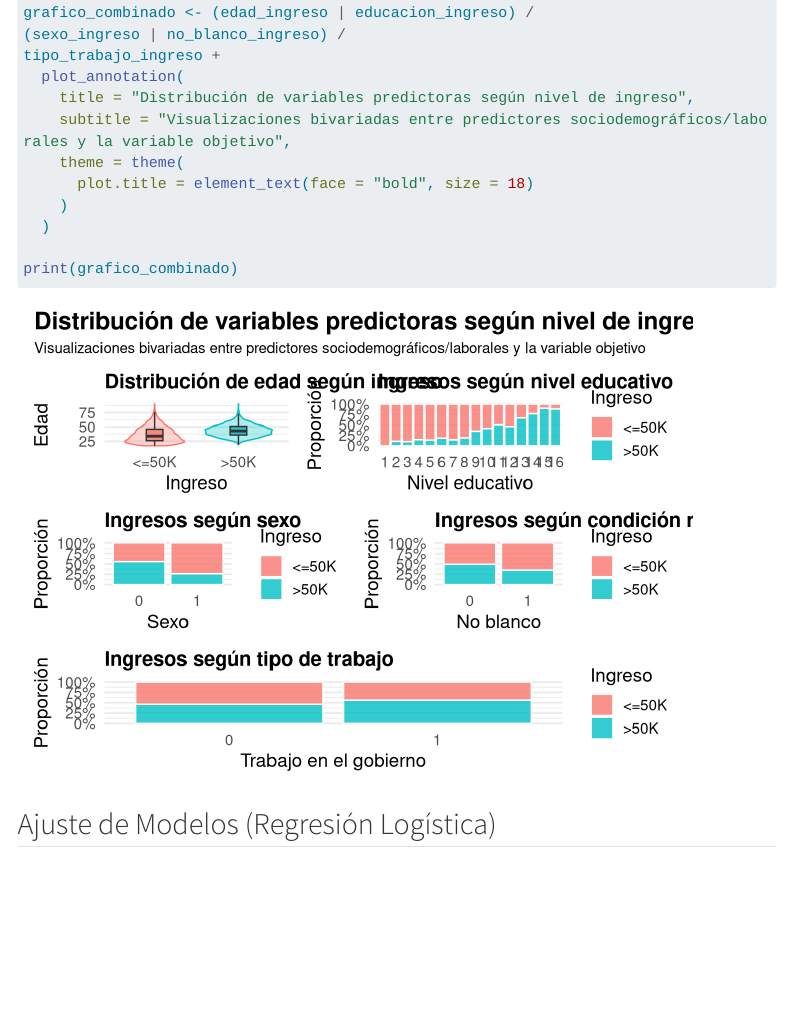
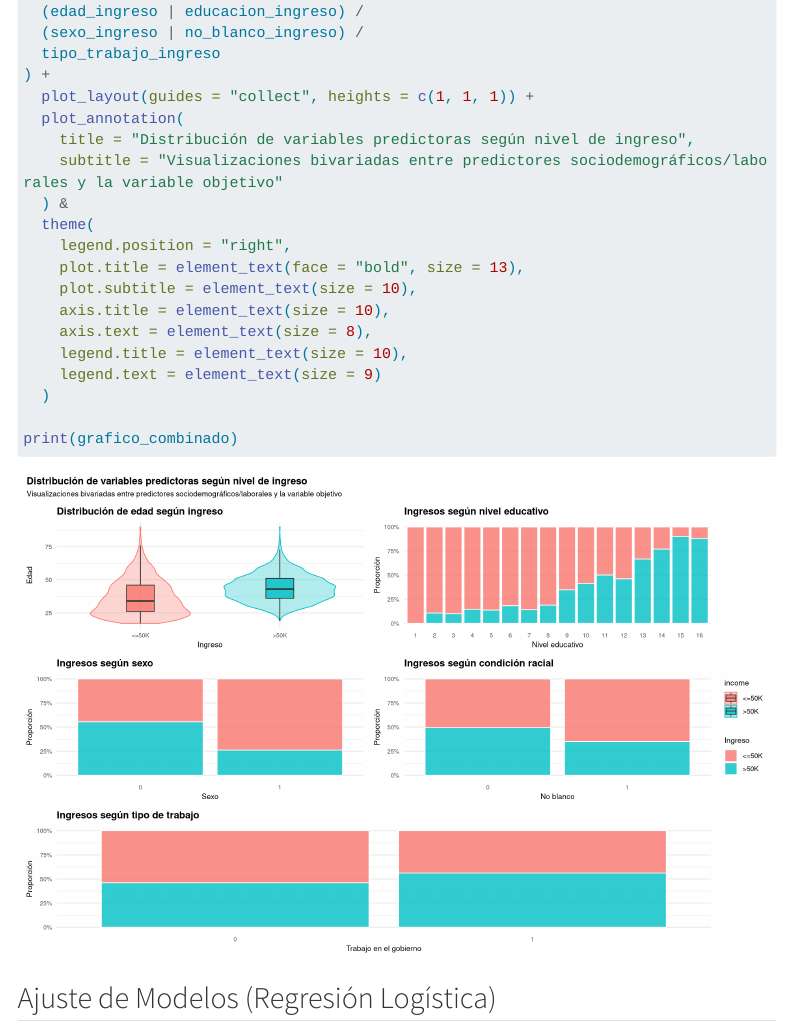
Before and after one commit to lulibanet/MVDbanetlucilaTPs, a Quarto document (TP3/notebooks/census_income_usa.qmd): the page in a window 1100 px wide, from 5470 px down before the commit and from 5490 px down after it, so that both start at the same text. Rendered offline with R 4.5, knitr and Pandoc in place of Quarto, with nearby package versions; menus at the side of the page are left out; long lines of code are wrapped; column names are cleaned by a stand-in for the janitor package.

Commit message:
Quinto commit: más modificaciones

```diff
--- a/TP3/notebooks/census_income_usa.qmd
+++ b/TP3/notebooks/census_income_usa.qmd
@@ -228,15 +228,24 @@ tipo_trabajo_ingreso <- censo %>%
   )
 
 # Combino los gráficos
-grafico_combinado <- (edad_ingreso | educacion_ingreso) /
-(sexo_ingreso | no_blanco_ingreso) /
-tipo_trabajo_ingreso +
+grafico_combinado <- (
+  (edad_ingreso | educacion_ingreso) /
+  (sexo_ingreso | no_blanco_ingreso) /
+  tipo_trabajo_ingreso
+) +
+  plot_layout(guides = "collect", heights = c(1, 1, 1)) +
   plot_annotation(
     title = "Distribución de variables predictoras según nivel de ingreso",
-    subtitle = "Visualizaciones bivariadas entre predictores sociodemográficos/laborales y la variable objetivo",
-    theme = theme(
-      plot.title = element_text(face = "bold", size = 18)
-    )
+    subtitle = "Visualizaciones bivariadas entre predictores sociodemográficos/laborales y la variable objetivo"
+  ) &
+  theme(
+    legend.position = "right",
+    plot.title = element_text(face = "bold", size = 13),
+    plot.subtitle = element_text(size = 10),
+    axis.title = element_text(size = 10),
+    axis.text = element_text(size = 8),
+    legend.title = element_text(size = 10),
+    legend.text = element_text(size = 9)
   )
 
 print(grafico_combinado)
```
Also changed, not shown: TP3/notebooks/census_income_usa.qmd (2 more changed lines).
